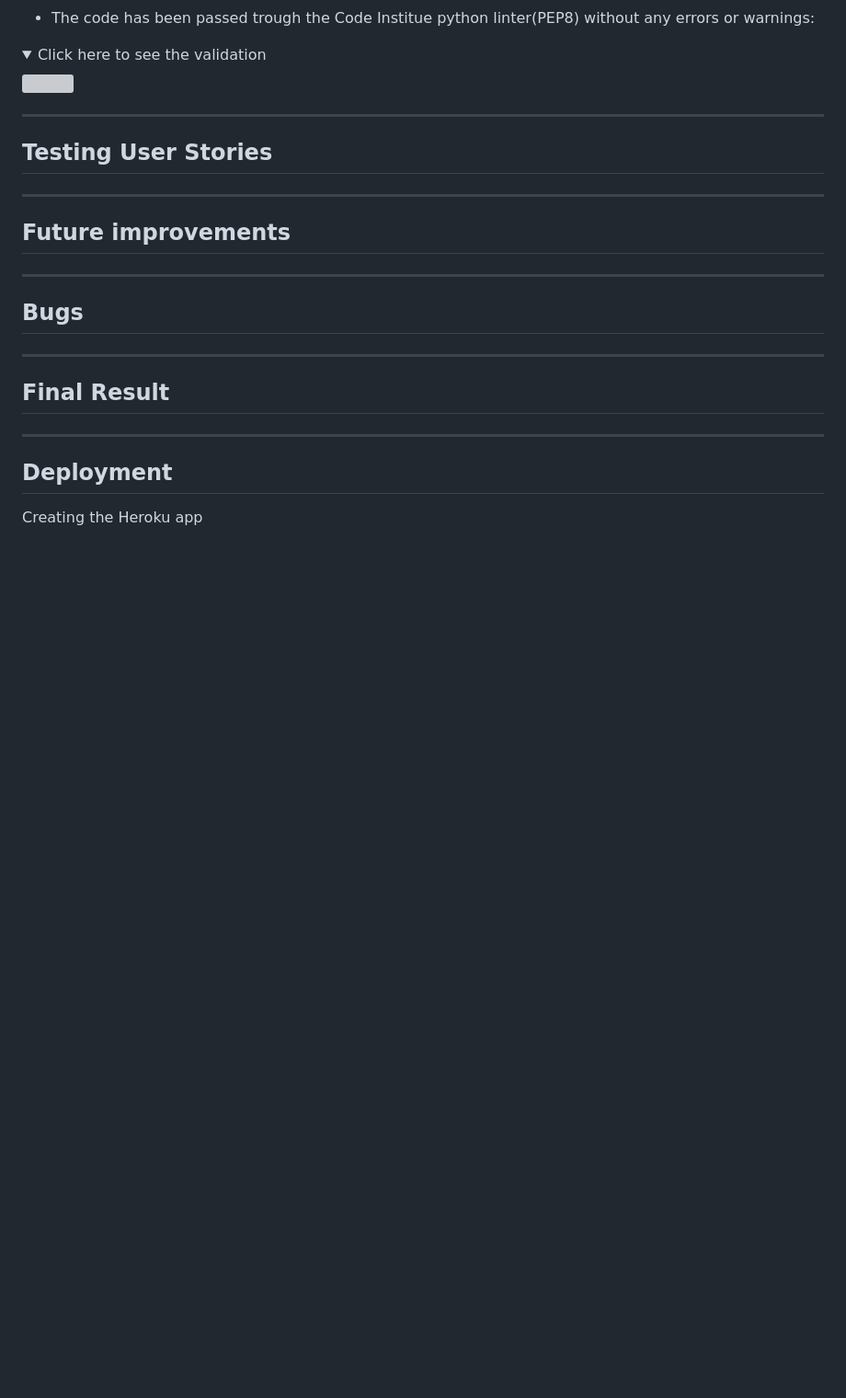
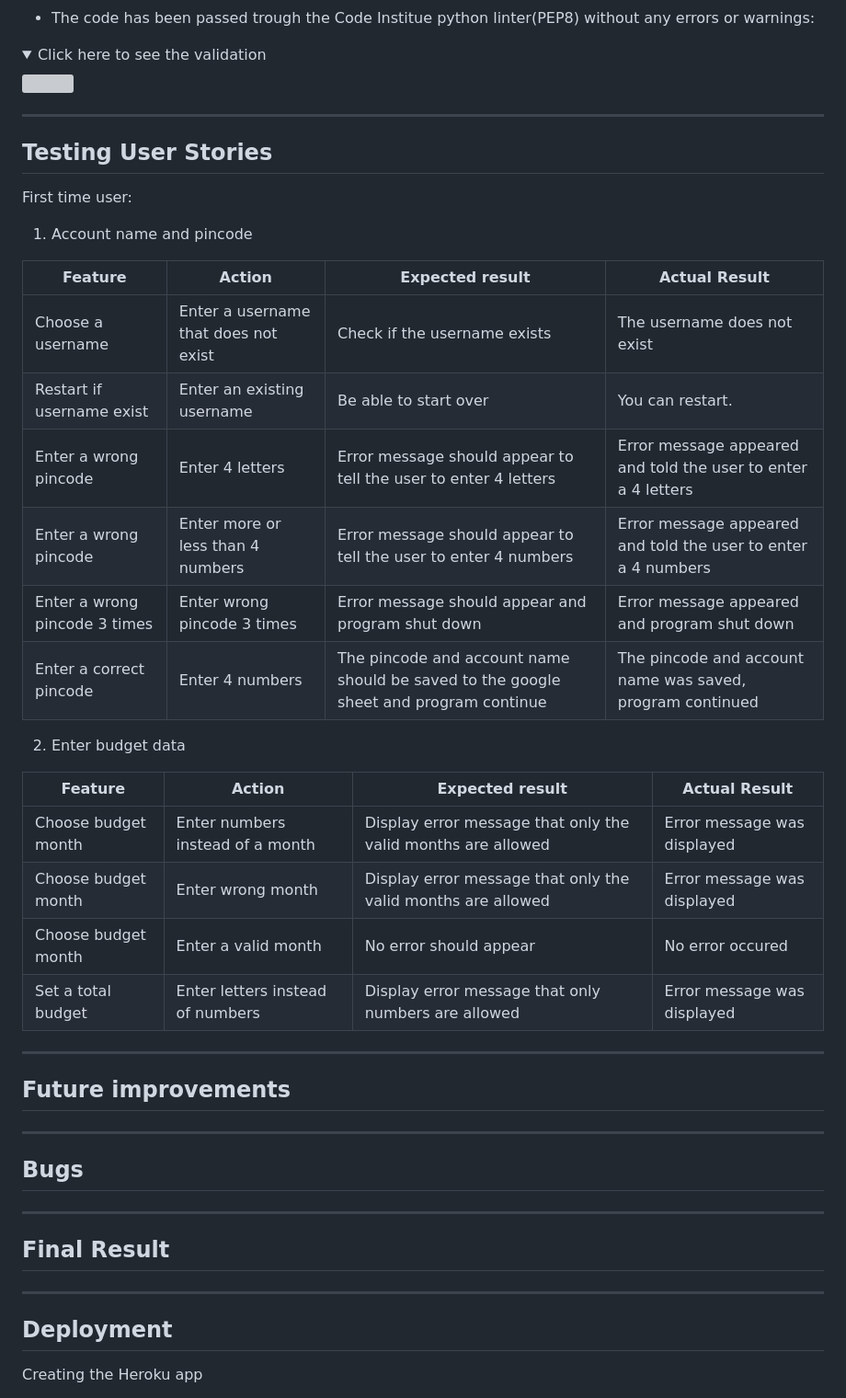
Before and after one commit to gStarhigh/pro3, a Markdown page: README.md, the part around the change. Shown: that part at 92% size. Rendered like a GitHub page; folded sections open; blank space fills up the shorter version; grey boxes are pictures that could not be loaded.

Commit message:
started adding the testing of the user stories

```diff
--- a/README.md
+++ b/README.md
@@ -329,6 +329,29 @@ Depending on your choice different things will happen.
 ---
 
 ## Testing User Stories
+First time user:
+1. Account name and pincode
+
+| **Feature** | **Action** | **Expected result** | **Actual Result** |
+|-------------|------------|---------------------|-------------------|
+| Choose a username | Enter a username that does not exist | Check if the username exists | The username does not exist |
+| Restart if username exist | Enter an existing username | Be able to start over | You can restart. |
+| Enter a wrong pincode | Enter 4 letters | Error message should appear to tell the user to enter 4 letters  | Error message appeared and told the user to enter a 4 letters |
+| Enter a wrong pincode  | Enter more or less than 4 numbers | Error message should appear to tell the user to enter 4 numbers  | Error message appeared and told the user to enter a 4 numbers |
+| Enter a wrong pincode 3 times | Enter wrong pincode 3 times | Error message should appear and program shut down  | Error message appeared and program shut down |
+| Enter a correct pincode  | Enter 4 numbers | The pincode and account name should be saved to the google sheet and program continue | The pincode and account name was saved, program continued |
+
+2. Enter budget data
+
+| **Feature** | **Action** | **Expected result** | **Actual Result** |
+|-------------|------------|---------------------|-------------------|
+| Choose budget month | Enter numbers instead of a month | Display error message that only the valid months are allowed | Error message was displayed |
+| Choose budget month | Enter wrong month | Display error message that only the valid months are allowed | Error message was displayed |
+| Choose budget month | Enter a valid month | No error should appear | No error occured |
+| Set a total budget | Enter letters instead of numbers | Display error message that only numbers are allowed | Error message was displayed |
+
+
+
 
 ---
 ## Future improvements
```
